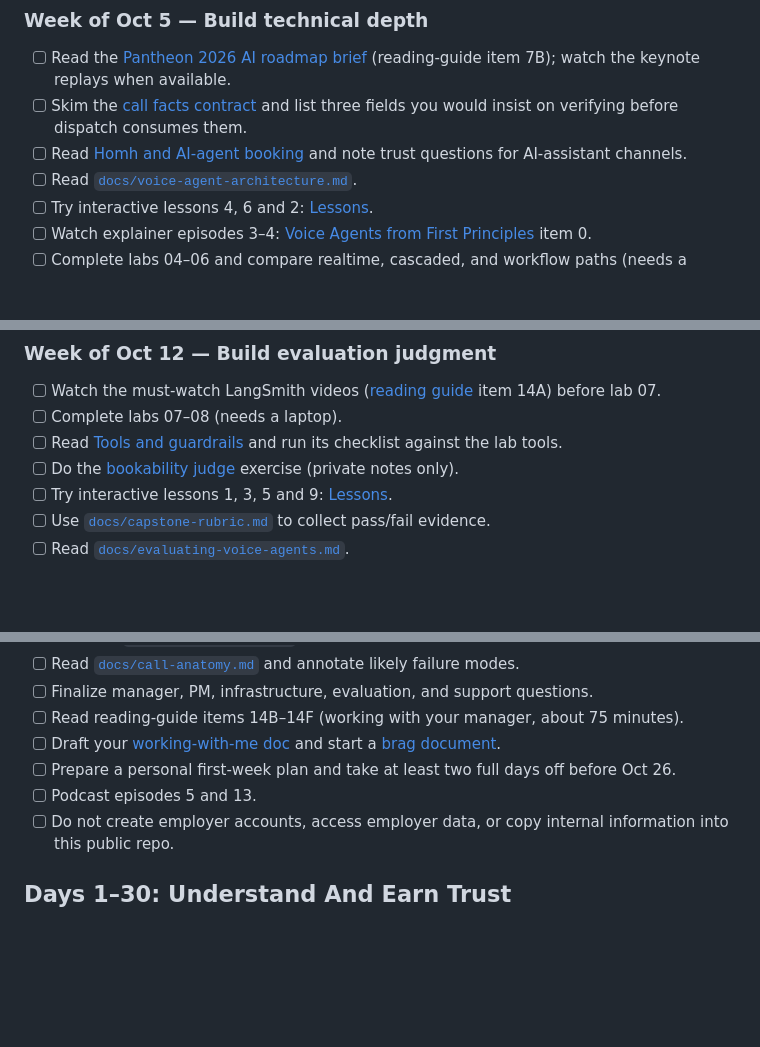
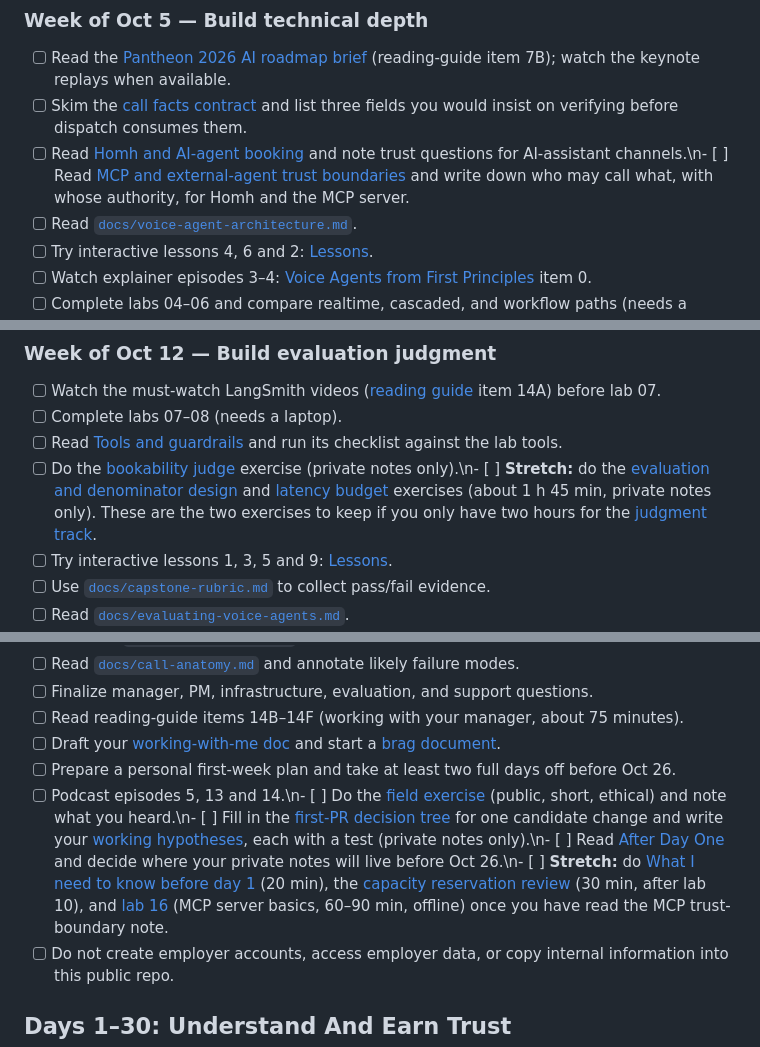
Before and after one commit to sp7412/onboarding, a Markdown page: plan/30-60-90-checklist.md, 3 parts joined by grey strips. Rendered like a GitHub page; blank space fills up the shorter version.

```diff
--- a/plan/30-60-90-checklist.md
+++ b/plan/30-60-90-checklist.md
@@ -53,7 +53,7 @@ The acceptance criteria are in [`docs/capstone-rubric.md`](../docs/capstone-rubr
 
 - [ ] Read the [Pantheon 2026 AI roadmap brief](../docs/pantheon-2026-ai-roadmap.md) (reading-guide item 7B); watch the keynote replays when available.
 - [ ] Skim the [call facts contract](../docs/call-facts-contract.md) and list three fields you would insist on verifying before dispatch consumes them.
-- [ ] Read [Homh and AI-agent booking](../docs/homh-and-agent-booking.md) and note trust questions for AI-assistant channels.
+- [ ] Read [Homh and AI-agent booking](../docs/homh-and-agent-booking.md) and note trust questions for AI-assistant channels.\n- [ ] Read [MCP and external-agent trust boundaries](../docs/mcp-and-external-agent-trust-boundary.md) and write down who may call what, with whose authority, for Homh and the MCP server.
 - [ ] Read [`docs/voice-agent-architecture.md`](../docs/voice-agent-architecture.md).
 - [ ] Try interactive lessons 4, 6 and 2: [Lessons](/lessons).
 - [ ] Watch explainer episodes 3–4: [Voice Agents from First Principles](../docs/reading-guide.md#0-voice-agents-from-first-principles-four-episode-explainer-) item 0.
@@ -70,7 +70,7 @@ The acceptance criteria are in [`docs/capstone-rubric.md`](../docs/capstone-rubr
 - [ ] Watch the must-watch LangSmith videos ([reading guide](../docs/reading-guide.md) item 14A) before lab 07.
 - [ ] Complete labs 07–08 (needs a laptop).
 - [ ] Read [Tools and guardrails](../docs/tools-and-guardrails.md) and run its checklist against the lab tools.
-- [ ] Do the [bookability judge](../senior-engineer/bookability-judge.md) exercise (private notes only).
+- [ ] Do the [bookability judge](../senior-engineer/bookability-judge.md) exercise (private notes only).\n- [ ] **Stretch:** do the [evaluation and denominator design](../senior-engineer/eval-design.md) and [latency budget](../senior-engineer/latency-budget.md) exercises (about 1 h 45 min, private notes only). These are the two exercises to keep if you only have two hours for the [judgment track](../senior-engineer/README.md).
 - [ ] Try interactive lessons 1, 3, 5 and 9: [Lessons](/lessons).
 - [ ] Use [`docs/capstone-rubric.md`](../docs/capstone-rubric.md) to collect pass/fail evidence.
 - [ ] Read [`docs/evaluating-voice-agents.md`](../docs/evaluating-voice-agents.md).
@@ -92,7 +92,7 @@ The acceptance criteria are in [`docs/capstone-rubric.md`](../docs/capstone-rubr
 - [ ] Read reading-guide items 14B–14F (working with your manager, about 75 minutes).
 - [ ] Draft your [working-with-me doc](../templates/working-with-me.md) and start a [brag document](../templates/brag-document.md).
 - [ ] Prepare a personal first-week plan and take at least two full days off before Oct 26.
-- [ ] Podcast episodes 5 and 13.
+- [ ] Podcast episodes 5, 13 and 14.\n- [ ] Do the [field exercise](../docs/field-exercise.md) (public, short, ethical) and note what you heard.\n- [ ] Fill in the [first-PR decision tree](../senior-engineer/first-pr-decision-tree.md) for one candidate change and write your [working hypotheses](../senior-engineer/hypotheses.md), each with a test (private notes only).\n- [ ] Read [After Day One](../docs/after-day-one.md) and decide where your private notes will live before Oct 26.\n- [ ] **Stretch:** do [What I need to know before day 1](../senior-engineer/what-i-need-to-know.md) (20 min), the [capacity reservation review](../senior-engineer/capacity-reservation-review.md) (30 min, after lab 10), and [lab 16](../labs/16_mcp_server_basics.ipynb) (MCP server basics, 60–90 min, offline) once you have read the MCP trust-boundary note.
 - [ ] Do not create employer accounts, access employer data, or copy internal information into this public repo.
 
 ## Days 1–30: Understand And Earn Trust
```
Also changed, not shown: other parts of plan/30-60-90-checklist.md (+11 -11 lines).
